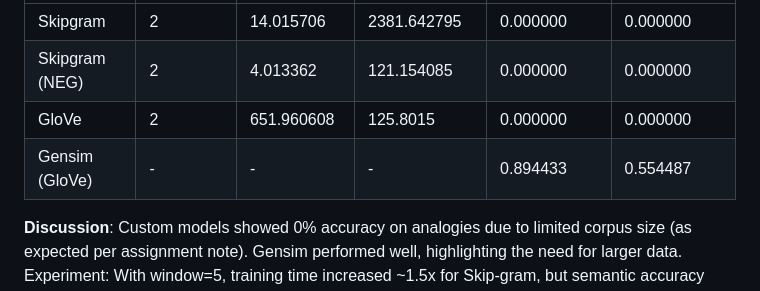
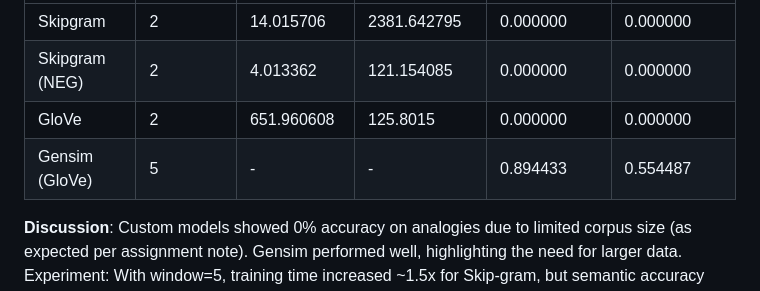
Before and after one commit to prazwal1/That-s-What-I-LIKE, a Markdown page: README.md, the part around the change. GitHub-like rendering.

Commit message:
Updated Readme with window size for Glove

```diff
--- a/README.md
+++ b/README.md
@@ -76,7 +76,7 @@ Models were trained with window size=2, vector size=50, epochs=5. Skip-gram NEG
 | Skipgram        | 2          | 14.015706   | 2381.642795      | 0.000000         | 0.000000          |
 | Skipgram (NEG)  | 2          | 4.013362     | 121.154085       | 0.000000         | 0.000000          |
 | GloVe           | 2          | 651.960608   | 125.8015       | 0.000000         | 0.000000          |
-| Gensim (GloVe)  | -          | -            | -                | 0.894433         | 0.554487          |
+| Gensim (GloVe)  | 5          | -            | -                | 0.894433         | 0.554487          |
 
 **Discussion**: Custom models showed 0% accuracy on analogies due to limited corpus size (as expected per assignment note). Gensim performed well, highlighting the need for larger data. Experiment: With window=5, training time increased ~1.5x for Skip-gram, but semantic accuracy remained low; correlations improved slightly (e.g., +0.02 for NEG).
 
```
